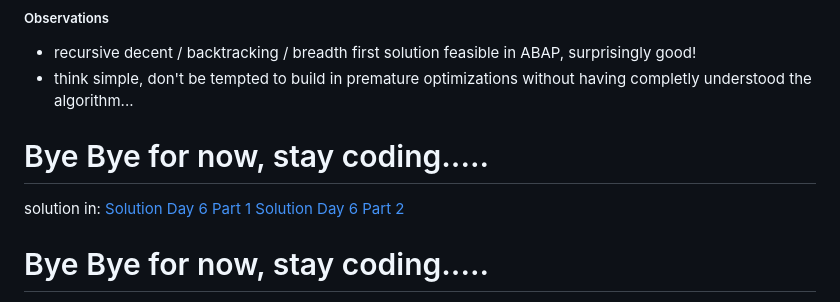
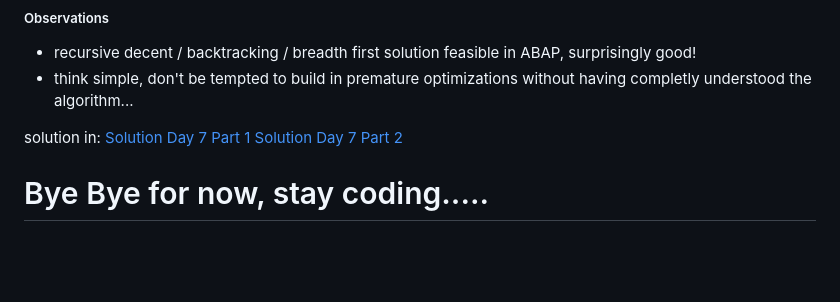
Before and after one commit to fun-redoc/AoC2024, a Markdown page: README.md, the part around the change. Rendered like a GitHub page; blank space fills up the shorter version.

Commit message:
Day 7 Part 1 - corrected

```diff
--- a/README.md
+++ b/README.md
@@ -198,11 +198,9 @@ perceived difficulty Part 2: **
 + recursive decent / backtracking / breadth first solution feasible in ABAP, surprisingly good!
 + think simple, don't be tempted to build in premature optimizations without having completly understood the algorithm...
 
-# Bye Bye for now, stay coding.....
-
 solution in:
-[Solution Day 6 Part 1](abap/zclaoc2024_day6part1.abap)
-[Solution Day 6 Part 2](abap/zclaoc2024_day6part2.abap)
+[Solution Day 7 Part 1](abap/zclaoc2024_day7part1.abap)
+[Solution Day 7 Part 2](abap/zclaoc2024_day7part2.abap)
 
 # Bye Bye for now, stay coding.....
 
```
